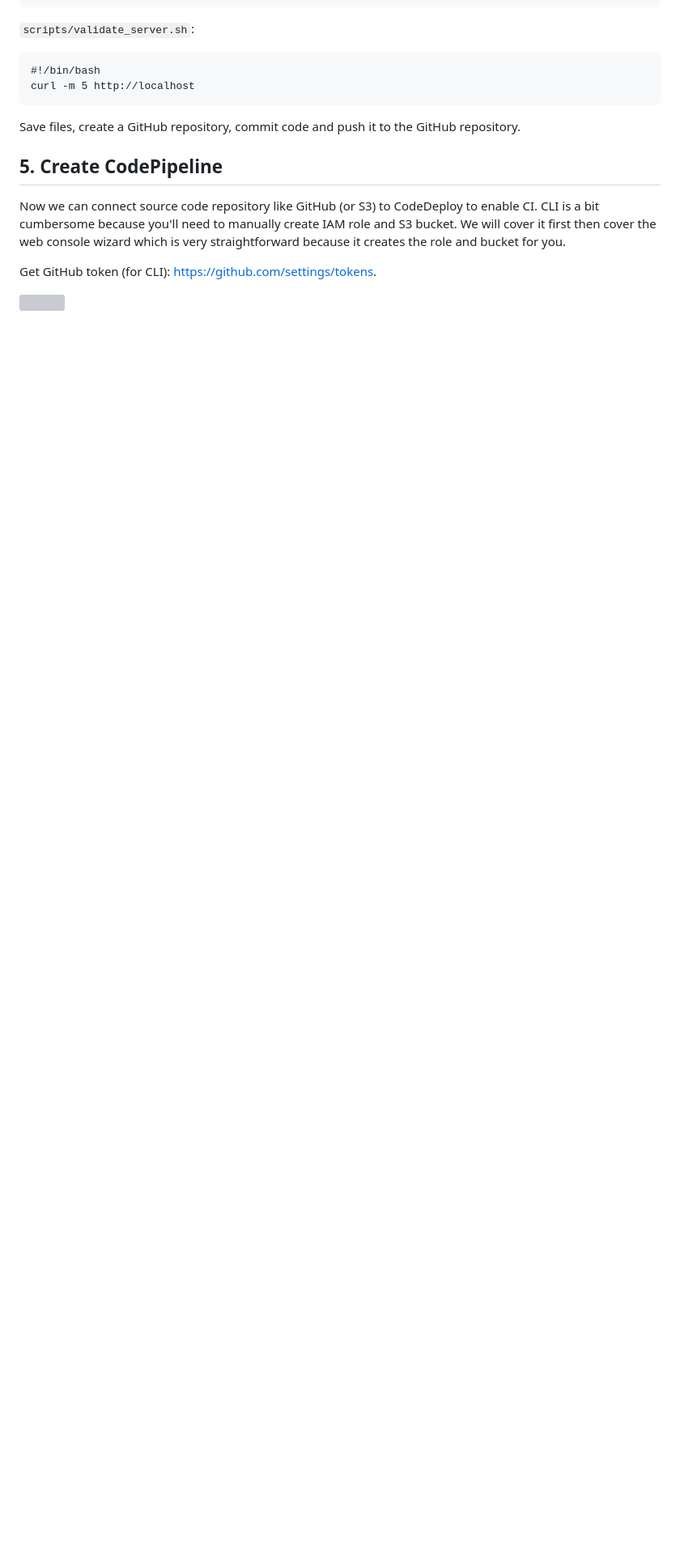
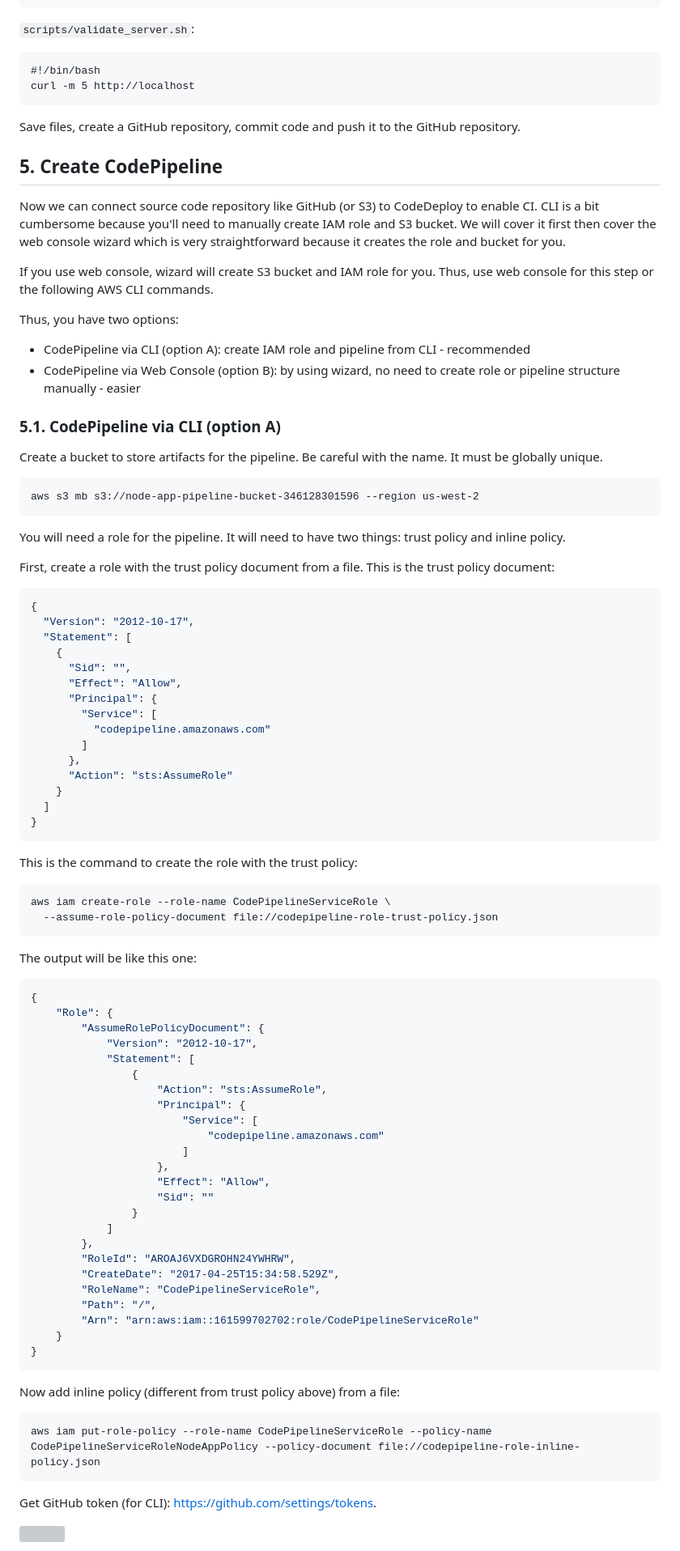
Before and after one commit to azat-co/aws-intermediate, a Markdown page: labs/4-codedeploy.md, the part around one of its changes. Shown at 81% size. Rendered like a GitHub page; blank space fills up the shorter version; grey boxes are pictures that could not be loaded.

````diff
--- a/labs/4-codedeploy.md
+++ b/labs/4-codedeploy.md
@@ -284,6 +317,86 @@ Save files, create a GitHub repository, commit code and push it to the GitHub re
 Now we can connect source code repository like GitHub (or S3) to CodeDeploy to enable CI.
 CLI is a bit cumbersome because you'll need to manually create IAM role and S3 bucket. We will cover it first then cover the web console wizard which is very straightforward because it creates the role and bucket for you.
 
+If you use web console, wizard will create S3 bucket and IAM role for you. Thus, use web console for this step or the following AWS CLI commands.
+
+Thus, you have two options:
+
+* CodePipeline via CLI (option A): create IAM role and pipeline from CLI - recommended
+* CodePipeline via Web Console (option B): by using wizard, no need to create role or pipeline structure manually - easier
+
+### 5.1. CodePipeline via CLI (option A)
+
+Create a bucket to store artifacts for the pipeline. Be careful with the name. It must be globally unique.
+
+```
+aws s3 mb s3://node-app-pipeline-bucket-346128301596 --region us-west-2
+```
+
+You will need a role for the pipeline. It will need to have two things: trust policy and inline policy.
+
+First, create a role with the trust policy document from a file. This is the trust policy document:
+
+```js
+{
+  "Version": "2012-10-17",
+  "Statement": [
+    {
+      "Sid": "",
+      "Effect": "Allow",
+      "Principal": {
+        "Service": [
+          "codepipeline.amazonaws.com"
+        ]
+      },
+      "Action": "sts:AssumeRole"
+    }
+  ]
+}
+```
+
+This is the command to create the role with the trust policy:
+
+```
+aws iam create-role --role-name CodePipelineServiceRole \
+  --assume-role-policy-document file://codepipeline-role-trust-policy.json
+```
+
+The output will be like this one:
+
+```js
+{
+    "Role": {
+        "AssumeRolePolicyDocument": {
+            "Version": "2012-10-17",
+            "Statement": [
+                {
+                    "Action": "sts:AssumeRole",
+                    "Principal": {
+                        "Service": [
+                            "codepipeline.amazonaws.com"
+                        ]
+                    },
+                    "Effect": "Allow",
+                    "Sid": ""
+                }
+            ]
+        },
+        "RoleId": "AROAJ6VXDGROHN24YWHRW",
+        "CreateDate": "2017-04-25T15:34:58.529Z",
+        "RoleName": "CodePipelineServiceRole",
+        "Path": "/",
+        "Arn": "arn:aws:iam::161599702702:role/CodePipelineServiceRole"
+    }
+}
+```
+
+Now add inline policy (different from trust policy above) from a file:
+
+```
+aws iam put-role-policy --role-name CodePipelineServiceRole --policy-name CodePipelineServiceRoleNodeAppPolicy --policy-document file://codepipeline-role-inline-policy.json
+```
+
+
 Get GitHub token (for CLI): <https://github.com/settings/tokens>.
 
 ![](../images/github-oauth-token.png)
````
Also changed, not shown: other parts of labs/4-codedeploy.md (+97 -47 lines), images/github-edit.png (added), images/github-oauth-token-2.png (added), 6 other files.
